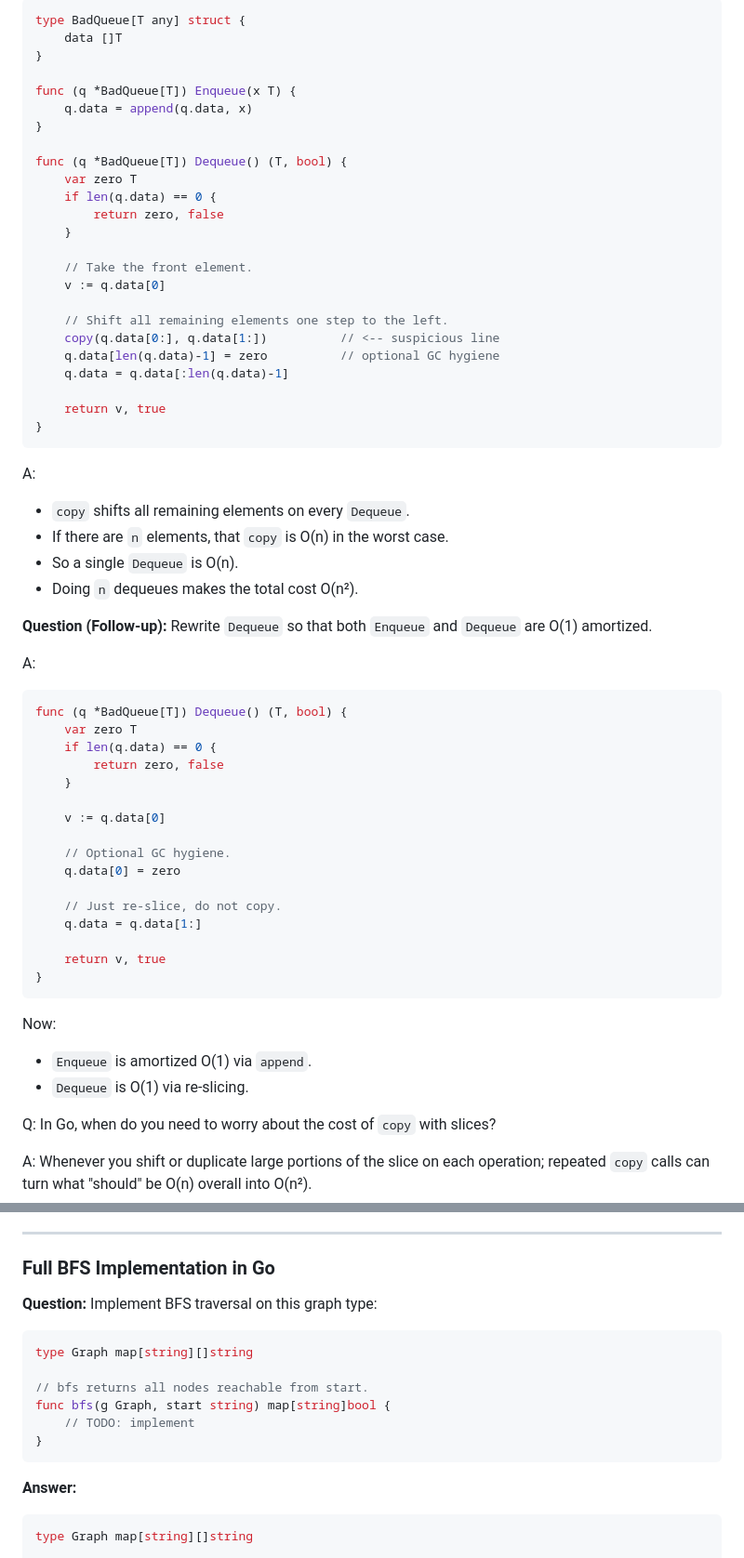
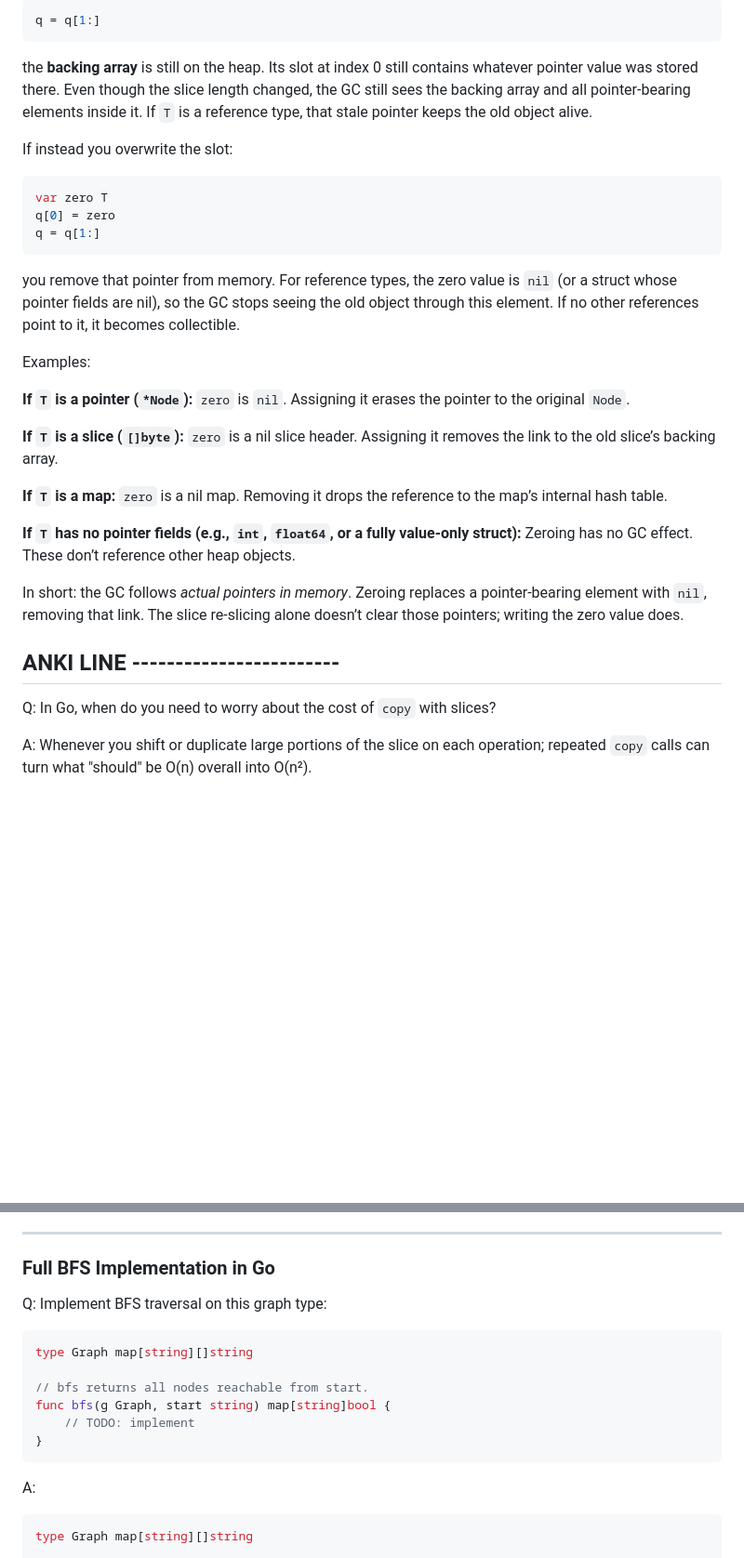
Before and after one commit to Unique-Divine/jiyuu, a Markdown page: algos/algos-notes.md, 2 parts joined by grey strips. Shown at 93% size. Drawn GitHub-style; blank space fills up the shorter version.

Commit message:
algos: Fun with queues in Go

````diff
--- a/algos/algos-notes.md
+++ b/algos/algos-notes.md
@@ -430,64 +430,45 @@ Q: What is the time complexity of `Dequeue` in this (bad) queue implementation?
 
 ```go
-type BadQueue[T any] struct {
-    data []T
-}
-
-func (q *BadQueue[T]) Enqueue(x T) {
-    q.data = append(q.data, x)
-}
-
-func (q *BadQueue[T]) Dequeue() (T, bool) {
-    var zero T
-    if len(q.data) == 0 {
-        return zero, false
-    }
-
-    // Take the front element.
-    v := q.data[0]
-
-    // Shift all remaining elements one step to the left.
-    copy(q.data[0:], q.data[1:])          // <-- suspicious line
-    q.data[len(q.data)-1] = zero          // optional GC hygiene
-    q.data = q.data[:len(q.data)-1]
-
-    return v, true
-}
+q = q[1:]
 ```
 
-A:
-* `copy` shifts all remaining elements on every `Dequeue`.
-* If there are `n` elements, that `copy` is O(n) in the worst case.
-* So a single `Dequeue` is O(n).
-* Doing `n` dequeues makes the total cost O(n²).
+the **backing array** is still on the heap. Its slot at index 0 still contains
+whatever pointer value was stored there. Even though the slice length changed,
+the GC still sees the backing array and all pointer-bearing elements inside it.
+If `T` is a reference type, that stale pointer keeps the old object alive.
 
-**Question (Follow-up):**
-Rewrite `Dequeue` so that both `Enqueue` and `Dequeue` are O(1) amortized.
-
-A:
+If instead you overwrite the slot:
 
 ```go
-func (q *BadQueue[T]) Dequeue() (T, bool) {
-    var zero T
-    if len(q.data) == 0 {
-        return zero, false
-    }
-
-    v := q.data[0]
-
-    // Optional GC hygiene.
-    q.data[0] = zero
-
-    // Just re-slice, do not copy.
-    q.data = q.data[1:]
-
-    return v, true
-}
+var zero T
+q[0] = zero
+q = q[1:]
 ```
 
-Now:
-* `Enqueue` is amortized O(1) via `append`.
-* `Dequeue` is O(1) via re-slicing.
+you remove that pointer from memory. For reference types, the zero value is `nil`
+(or a struct whose pointer fields are nil), so the GC stops seeing the old object
+through this element. If no other references point to it, it becomes collectible.
+
+Examples:
+
+**If `T` is a pointer (`*Node`):**
+`zero` is `nil`. Assigning it erases the pointer to the original `Node`.
+
+**If `T` is a slice (`[]byte`):**
+`zero` is a nil slice header. Assigning it removes the link to the old slice’s backing array.
+
+**If `T` is a map:**
+`zero` is a nil map. Removing it drops the reference to the map’s internal hash table.
+
+**If `T` has no pointer fields (e.g., `int`, `float64`, or a fully value-only struct):**
+Zeroing has no GC effect. These don’t reference other heap objects.
+
+In short: the GC follows *actual pointers in memory*. Zeroing replaces a
+pointer-bearing element with `nil`, removing that link. The slice re-slicing
+alone doesn’t clear those pointers; writing the zero value does.
+
+
+## ANKI LINE ------------------------
 
 Q: In Go, when do you need to worry about the cost of `copy` with slices?
 
@@ -545,8 +526,7 @@ Loop over all nodes in the graph; for each node that is not yet visited, run BFS
 
 ### Full BFS Implementation in Go
 
-**Question:**
-Implement BFS traversal on this graph type:
+Q: Implement BFS traversal on this graph type:
 
 ```go
 type Graph map[string][]string
@@ -557,8 +537,7 @@ func bfs(g Graph, start string) map[string]bool {
 }
 ```
 
-**Answer:**
-
+A:
 ```go
 type Graph map[string][]string
 
````
Also changed, not shown: other parts of algos/algos-notes.md (+27 -23 lines).
